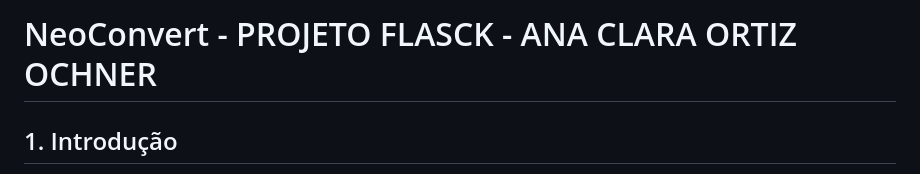
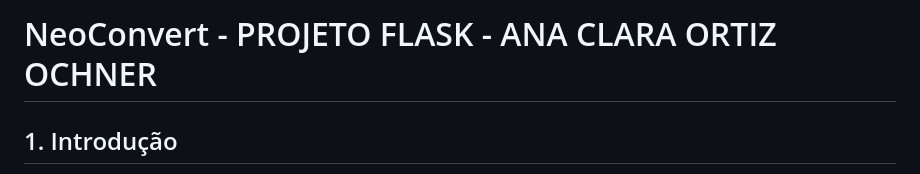
Before and after one commit to anyocher/NeoConvert, a Markdown page: README.md, the part around the change. GitHub-like rendering.

```diff
--- a/README.md
+++ b/README.md
@@ -1,4 +1,4 @@
-# NeoConvert - PROJETO FLASCK - ANA CLARA ORTIZ OCHNER
+# NeoConvert - PROJETO FLASK - ANA CLARA ORTIZ OCHNER
 
 
 
```
